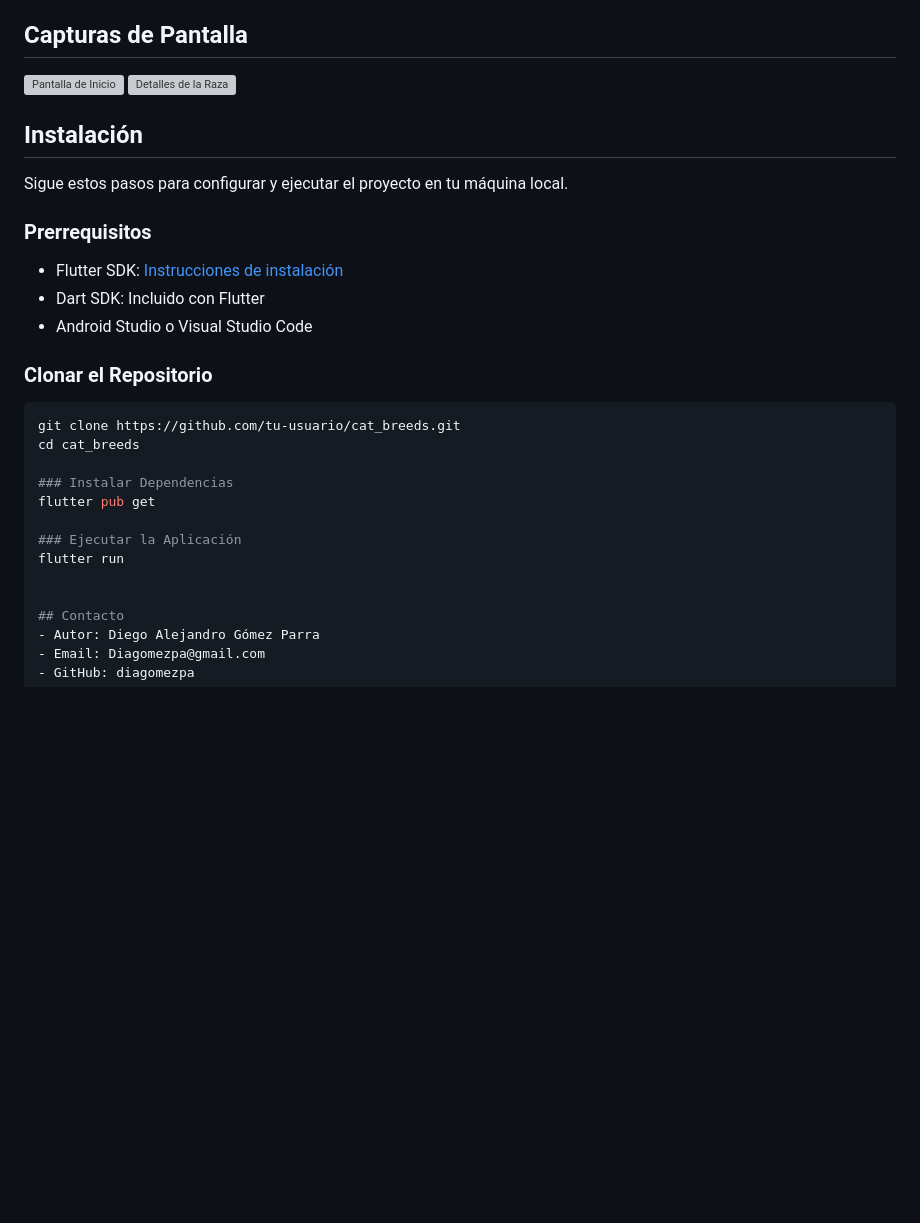
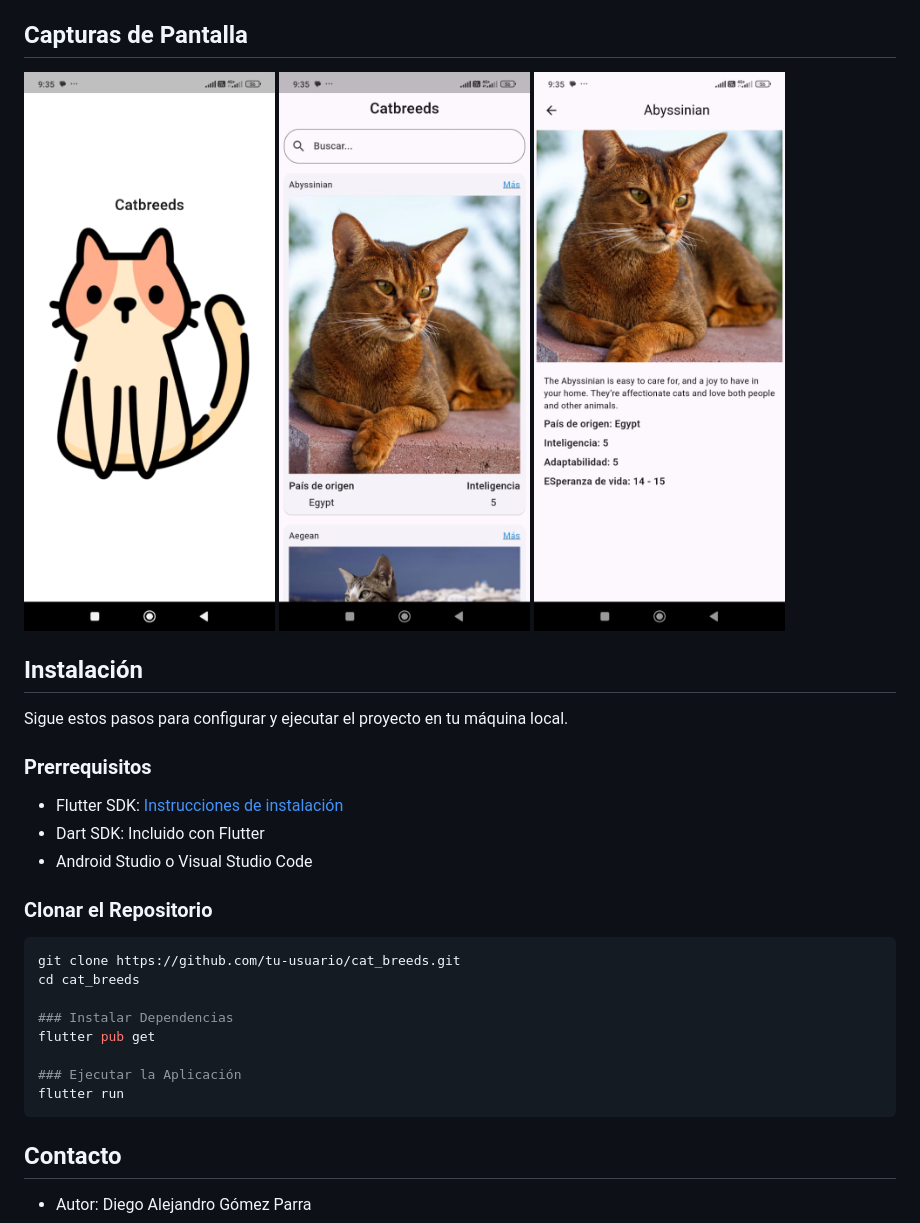
Before and after one commit to diagomezpa/Flutterpruebatecnica, a Markdown page: README.md, the part around the change. GitHub-like rendering; pictures changed too: assets/detail.jpeg (added), assets/search.jpeg (added), assets/splash.jpeg (added); blank space fills up the shorter version; grey boxes are pictures that could not be loaded.

Commit message:
adding images to readme

````diff
--- a/README.md
+++ b/README.md
@@ -10,9 +10,9 @@ Cat Breeds es una aplicación Flutter que proporciona información sobre diferen
 - Pantalla de splash personalizada.
 
 ## Capturas de Pantalla
-
-![Pantalla de Inicio](assets/screenshots/home.png)
-![Detalles de la Raza](assets/screenshots/details.png)
+![Splash](assets/splash.jpeg)
+![Pantalla de Inicio](assets/search.jpeg)
+![Detalles de la Raza](assets/detail.jpeg)
 
 ## Instalación
 
@@ -23,6 +23,7 @@ Sigue estos pasos para configurar y ejecutar el proyecto en tu máquina local.
 - Flutter SDK: [Instrucciones de instalación](https://flutter.dev/docs/get-started/install)
 - Dart SDK: Incluido con Flutter
 - Android Studio o Visual Studio Code
+
 
 
 ### Clonar el Repositorio
@@ -36,7 +37,7 @@ flutter pub get
 
 ### Ejecutar la Aplicación
 flutter run
-
+```
 
 ## Contacto
 - Autor: Diego Alejandro Gómez Parra
````
